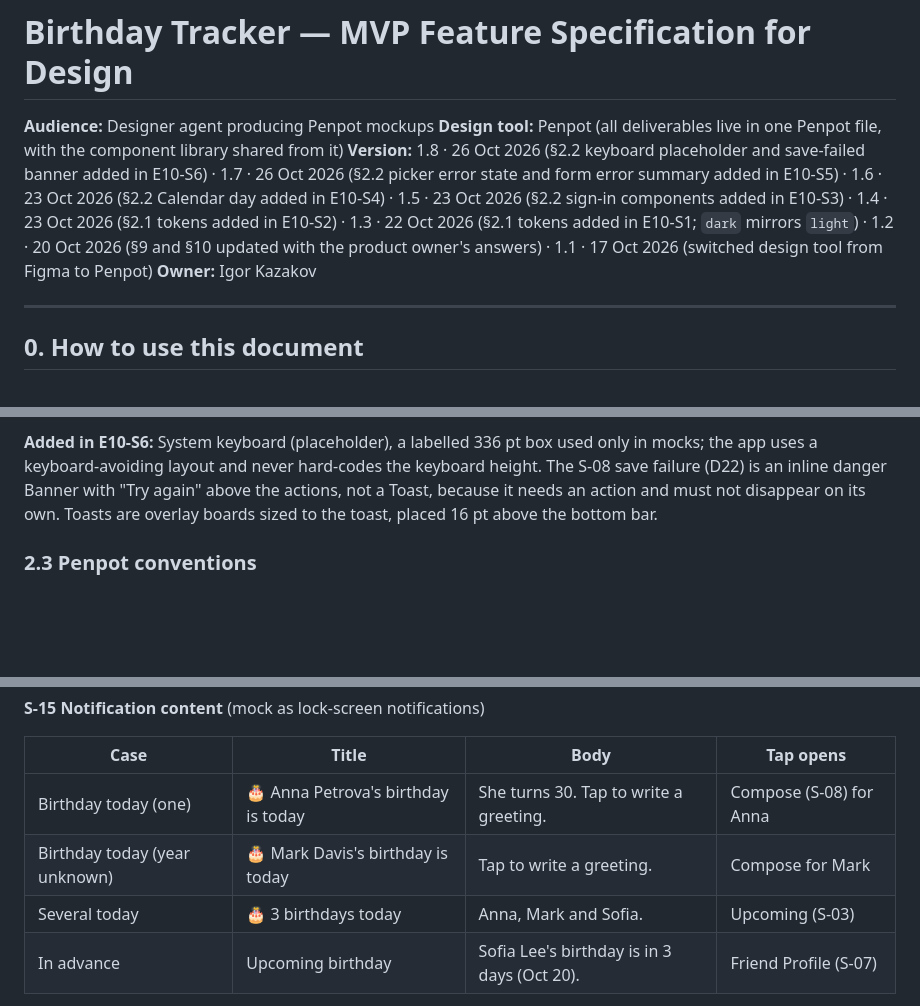
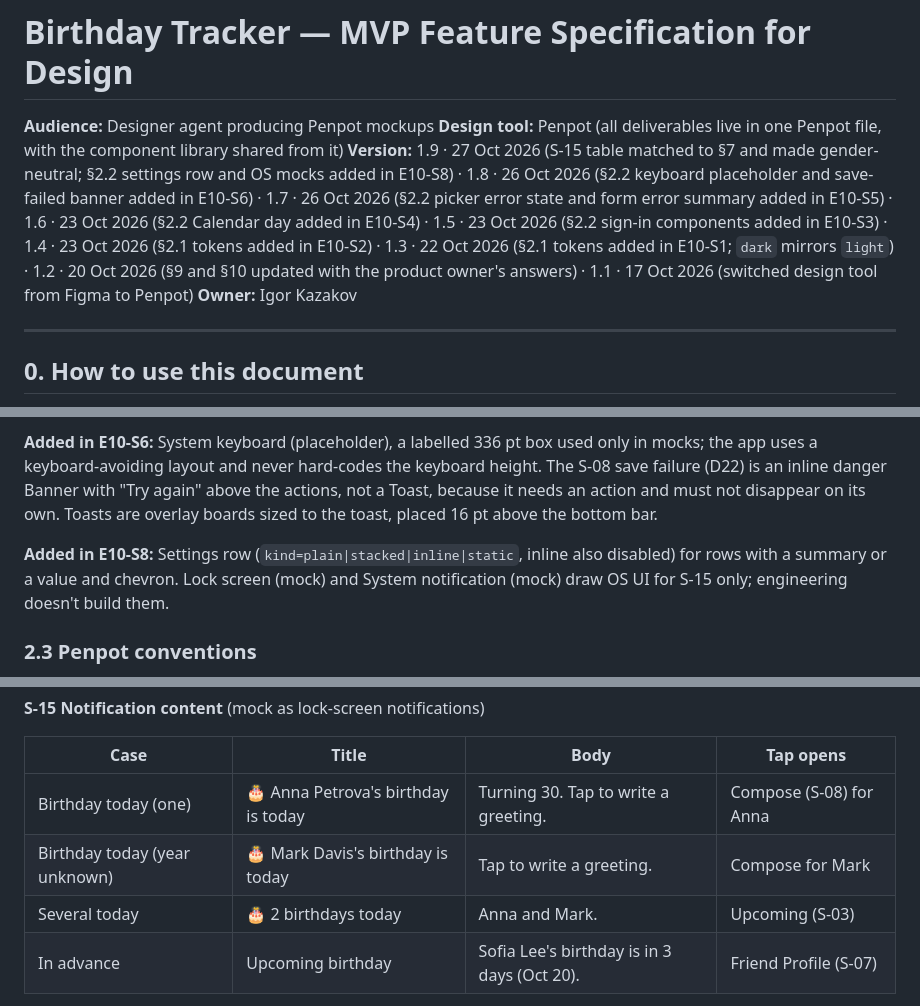
Before and after one commit to IgorKazakovDev/GreetDay, a Markdown page: docs/product/design-brief.md, 3 parts joined by grey strips. GitHub-like rendering; blank space fills up the shorter version.

Commit message:
docs: match S-15 notifications to sample data (#33)
The table's "She turns 30." broke the brief's own gender-neutral
rule, and "3 birthdays today" listed Sofia, whose birthday is
Oct 20. Also record the Settings row and the OS mocks.

Co-Authored-By: Claude Opus 5.5 <noreply@anthropic.com>

```diff
--- a/docs/product/design-brief.md
+++ b/docs/product/design-brief.md
@@ -2,7 +2,7 @@
 
 **Audience:** Designer agent producing Penpot mockups
 **Design tool:** Penpot (all deliverables live in one Penpot file, with the component library shared from it)
-**Version:** 1.8 · 26 Oct 2026 (§2.2 keyboard placeholder and save-failed banner added in E10-S6) · 1.7 · 26 Oct 2026 (§2.2 picker error state and form error summary added in E10-S5) · 1.6 · 23 Oct 2026 (§2.2 Calendar day added in E10-S4) · 1.5 · 23 Oct 2026 (§2.2 sign-in components added in E10-S3) · 1.4 · 23 Oct 2026 (§2.1 tokens added in E10-S2) · 1.3 · 22 Oct 2026 (§2.1 tokens added in E10-S1; `dark` mirrors `light`) · 1.2 · 20 Oct 2026 (§9 and §10 updated with the product owner's answers) · 1.1 · 17 Oct 2026 (switched design tool from Figma to Penpot)
+**Version:** 1.9 · 27 Oct 2026 (S-15 table matched to §7 and made gender-neutral; §2.2 settings row and OS mocks added in E10-S8) · 1.8 · 26 Oct 2026 (§2.2 keyboard placeholder and save-failed banner added in E10-S6) · 1.7 · 26 Oct 2026 (§2.2 picker error state and form error summary added in E10-S5) · 1.6 · 23 Oct 2026 (§2.2 Calendar day added in E10-S4) · 1.5 · 23 Oct 2026 (§2.2 sign-in components added in E10-S3) · 1.4 · 23 Oct 2026 (§2.1 tokens added in E10-S2) · 1.3 · 22 Oct 2026 (§2.1 tokens added in E10-S1; `dark` mirrors `light`) · 1.2 · 20 Oct 2026 (§9 and §10 updated with the product owner's answers) · 1.1 · 17 Oct 2026 (switched design tool from Figma to Penpot)
 **Owner:** Igor Kazakov
 
 ---
@@ -80,6 +80,8 @@ Avatar (initials, deterministic background color from name; sizes S/M/L) · Birt
 **Added in E10-S5:** Text field gains an error state for the picker kind (used when Feb 29 is paired with a non-leap year). Forms with errors also show a danger Banner summary at the top ("Fix 3 fields to save: Name, Year and Telegram username."), because a long form can push an inline error below the fold; it scrolls with the form. Errors appear when a field loses focus, never while typing. The proposed error copy is on the S-06 handoff note in Penpot and is approved at handoff (E10-S11-T3).
 
 **Added in E10-S6:** System keyboard (placeholder), a labelled 336 pt box used only in mocks; the app uses a keyboard-avoiding layout and never hard-codes the keyboard height. The S-08 save failure (D22) is an inline danger Banner with "Try again" above the actions, not a Toast, because it needs an action and must not disappear on its own. Toasts are overlay boards sized to the toast, placed 16 pt above the bottom bar.
+
+**Added in E10-S8:** Settings row (`kind=plain|stacked|inline|static`, inline also disabled) for rows with a summary or a value and chevron. Lock screen (mock) and System notification (mock) draw OS UI for S-15 only; engineering doesn't build them.
 
 ### 2.3 Penpot conventions
 
@@ -361,9 +363,9 @@ Avatars are initials only in the MVP (no photo upload).
 
 | Case                          | Title                               | Body                                        | Tap opens               |
 | ----------------------------- | ----------------------------------- | ------------------------------------------- | ----------------------- |
-| Birthday today (one)          | 🎂 Anna Petrova's birthday is today | She turns 30. Tap to write a greeting.      | Compose (S-08) for Anna |
+| Birthday today (one)          | 🎂 Anna Petrova's birthday is today | Turning 30. Tap to write a greeting.        | Compose (S-08) for Anna |
 | Birthday today (year unknown) | 🎂 Mark Davis's birthday is today   | Tap to write a greeting.                    | Compose for Mark        |
-| Several today                 | 🎂 3 birthdays today                | Anna, Mark and Sofia.                       | Upcoming (S-03)         |
+| Several today                 | 🎂 2 birthdays today                | Anna and Mark.                              | Upcoming (S-03)         |
 | In advance                    | Upcoming birthday                   | Sofia Lee's birthday is in 3 days (Oct 20). | Friend Profile (S-07)   |
 
 Use gender-neutral body copy where the friend's gender is unknown (the app doesn't store gender): e.g., "Turning 30. Tap to write a greeting."
```
